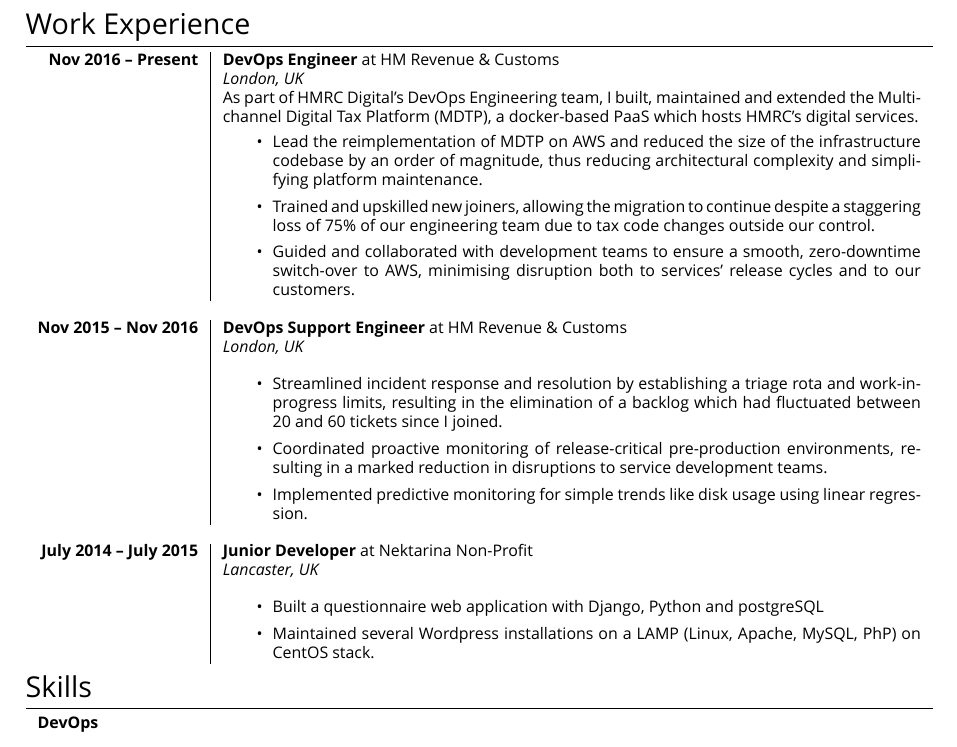
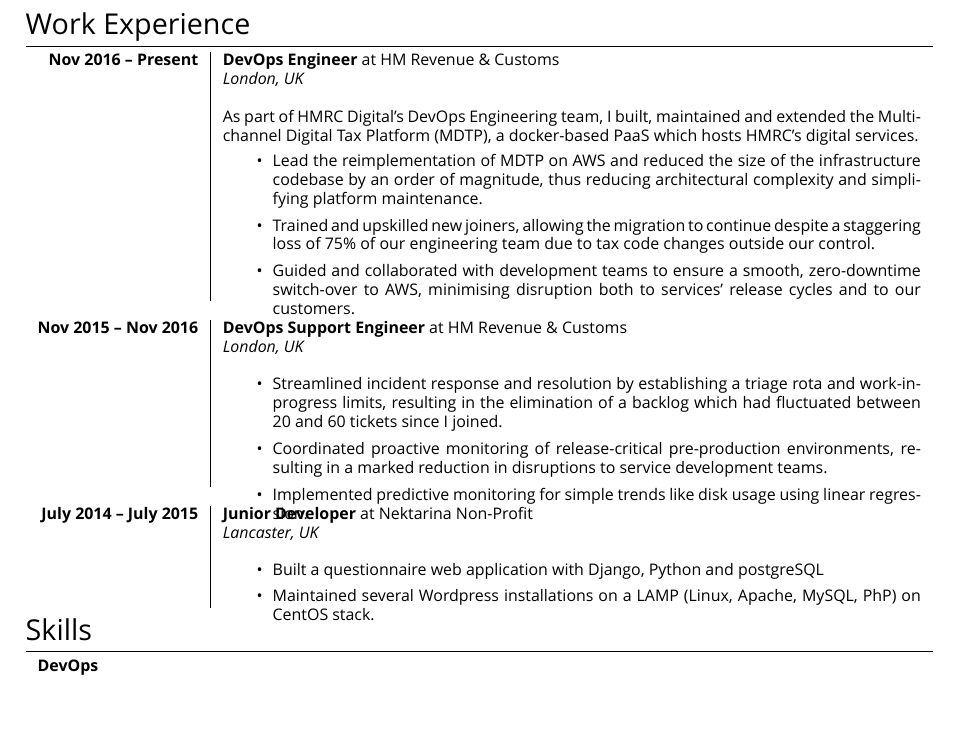
Before and after one commit to ouroboros8/cv, a LaTeX CV (cv.tex): part of the page, cut so that both start at the same text, the shorter picture padded with empty space. Compiled offline with XeLaTeX; a missing font is replaced by an installed copy or a similar font.

Commit message:
List spacing hacks

```diff
--- a/cv.tex
+++ b/cv.tex
@@ -49,6 +49,7 @@
 
 \usepackage{tabularx}
 \usepackage{array}
+\usepackage{enumitem}
 
 \begin{document}
 
@@ -105,7 +108,7 @@
 \textbf{Nov 2015 -- Nov 2016}       & \textbf{DevOps Support Engineer} at HM Revenue \& Customs \\
                                     & \emph{London, UK} \\
                                     & \footnotesize
-    {\begin{itemize}
+    {\begin{itemize}[after=\vspace{-2\baselineskip}]
     \item Streamlined incident response and resolution by establishing a triage
     rota and work-in-progress limits, resulting in the elimination of a backlog
     which had fluctuated between 20 and 60 tickets since I joined.
```
Also changed, not shown: cv.tex (2 more changed lines).
